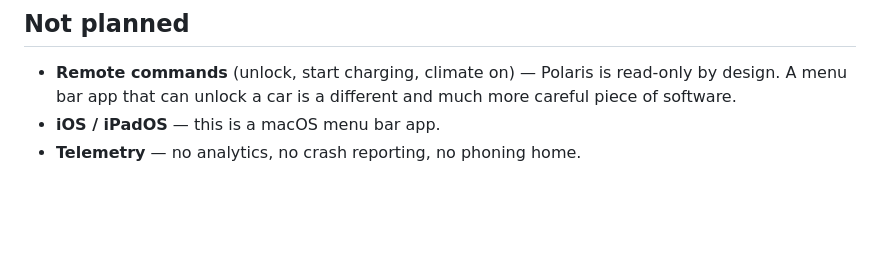
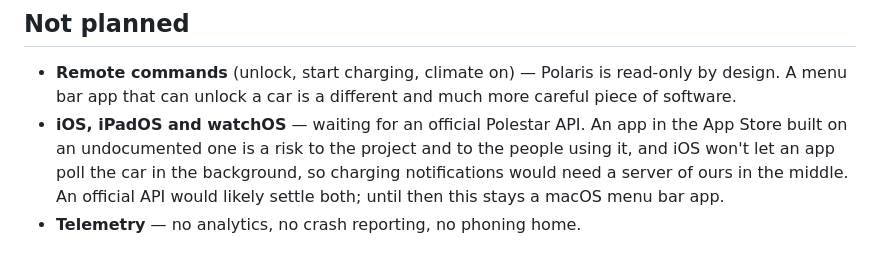
Before and after one commit to simonbusborg/polaris, a Markdown page: ROADMAP.md, the part around the change. GitHub-like rendering; blank space fills up the shorter version.

Commit message:
Say iOS and watchOS wait for an official Polestar API
The roadmap gave "this is a macOS menu bar app" as the reason, which stops
being true as an explanation once the real blocker is known. An App Store app
on an undocumented API is a risk to the project and its users, and iOS cannot
poll the car in the background, so charging notifications would need a server
of ours in the middle. An official API would likely settle both.

Co-Authored-By: Claude Sonnet 5 <noreply@anthropic.com>

```diff
--- a/ROADMAP.md
+++ b/ROADMAP.md
@@ -127,5 +127,10 @@ can be promised before someone has tried it.
 - **Remote commands** (unlock, start charging, climate on) — Polaris is
   read-only by design. A menu bar app that can unlock a car is a different
   and much more careful piece of software.
-- **iOS / iPadOS** — this is a macOS menu bar app.
+- **iOS, iPadOS and watchOS** — waiting for an official Polestar API. An app
+  in the App Store built on an undocumented one is a risk to the project and to
+  the people using it, and iOS won't let an app poll the car in the background,
+  so charging notifications would need a server of ours in the middle. An
+  official API would likely settle both; until then this stays a macOS menu bar
+  app.
 - **Telemetry** — no analytics, no crash reporting, no phoning home.
```
